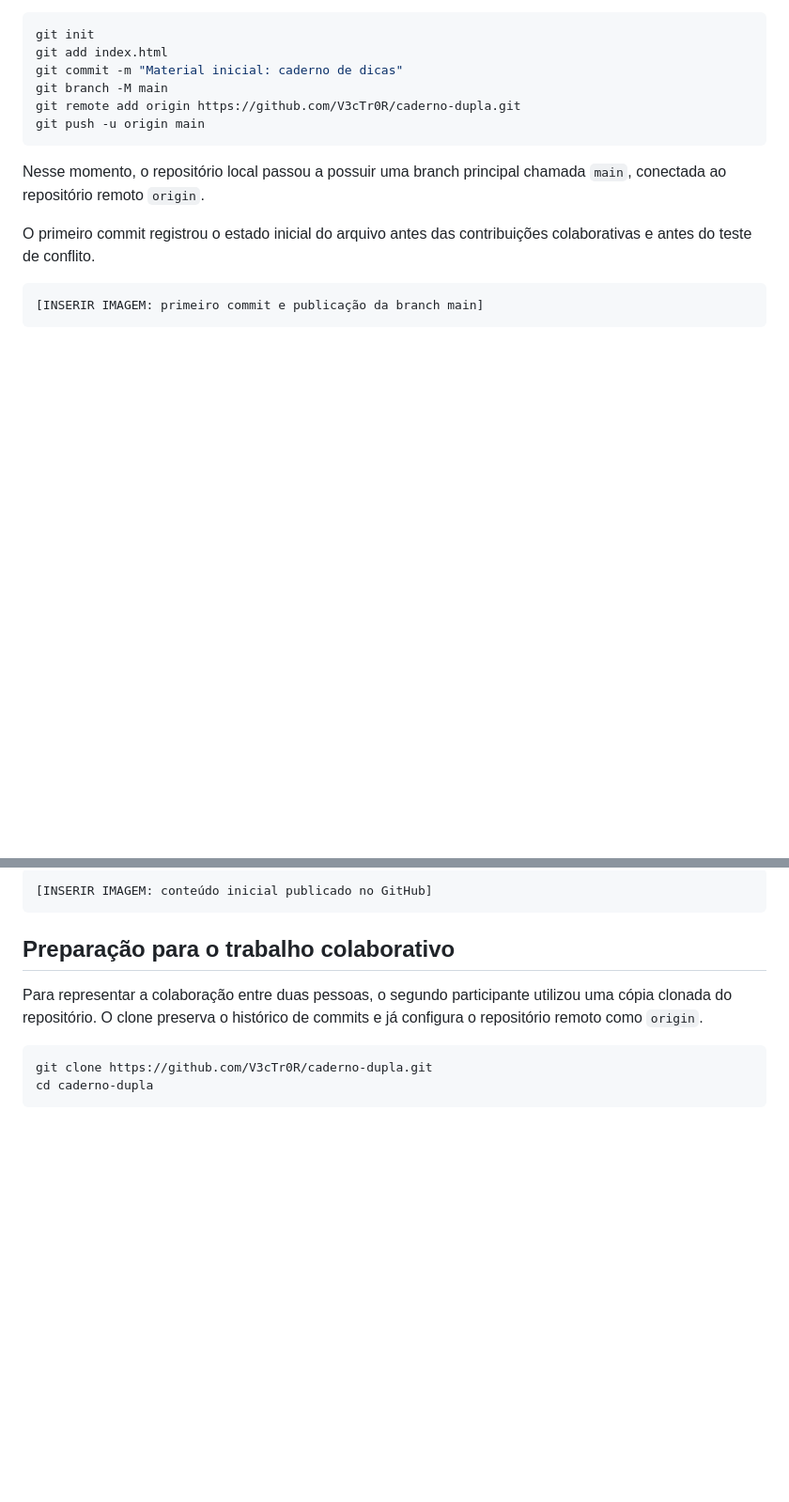
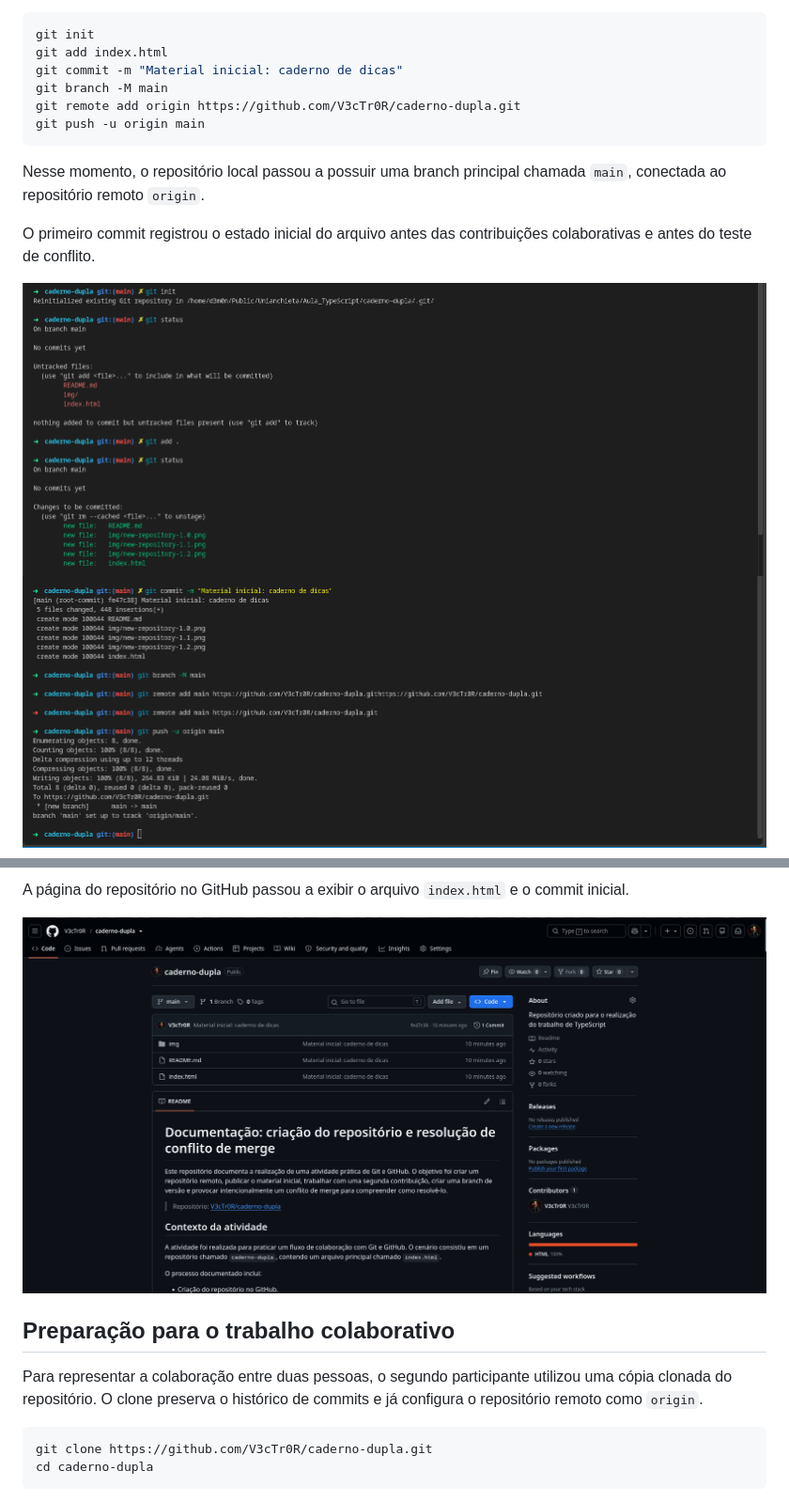
Before and after one commit to V3cTr0R/caderno-dupla, a Markdown page: README.md, 2 parts joined by grey strips. Shown at 94% size. Drawn GitHub-style; pictures changed too: img/image1.3.png (added), img/image1.4.png (added), img/image1.5.png (added); blank space fills up the shorter version.

Commit message:
Update de imagens e atualizações no README

````diff
--- a/README.md
+++ b/README.md
@@ -75,10 +75,8 @@ Nesse momento, o repositório local passou a possuir uma branch principal chamad
 
 O primeiro commit registrou o estado inicial do arquivo antes das contribuições colaborativas e antes do teste de conflito.
 
-<!-- IMAGEM 4: inserir o terminal mostrando o primeiro commit e o push concluído com sucesso.
-Sugestão de captura: comandos git init, git add, git commit e git push. -->
+<!-- IMAGEM 4: Terminal mostrando o primeiro commit e o push concluído com sucesso. -->
 
-```text
-[INSERIR IMAGEM: primeiro commit e publicação da branch main]
-```
+![img](./img/image1.3.png)
+![img](./img/image1.4.png)
 
@@ -86,7 +84,7 @@ Sugestão de captura: comandos git init, git add, git commit e git push. -->
 
-```text
-[INSERIR IMAGEM: conteúdo inicial publicado no GitHub]
-```
+A página do repositório no GitHub passou a exibir o arquivo `index.html` e o commit inicial.
+
+![Print do pós push](./img/image1.5.png)
 
 ## Preparação para o trabalho colaborativo
 
````
Also changed, not shown: other parts of README.md (+4 -4 lines), img/image1.0.png (renamed from img/new-repository-1.0.png), img/image1.1.png (renamed from img/new-repository-1.1.png), img/image1.2.png (renamed from img/new-repository-1.2.png).
